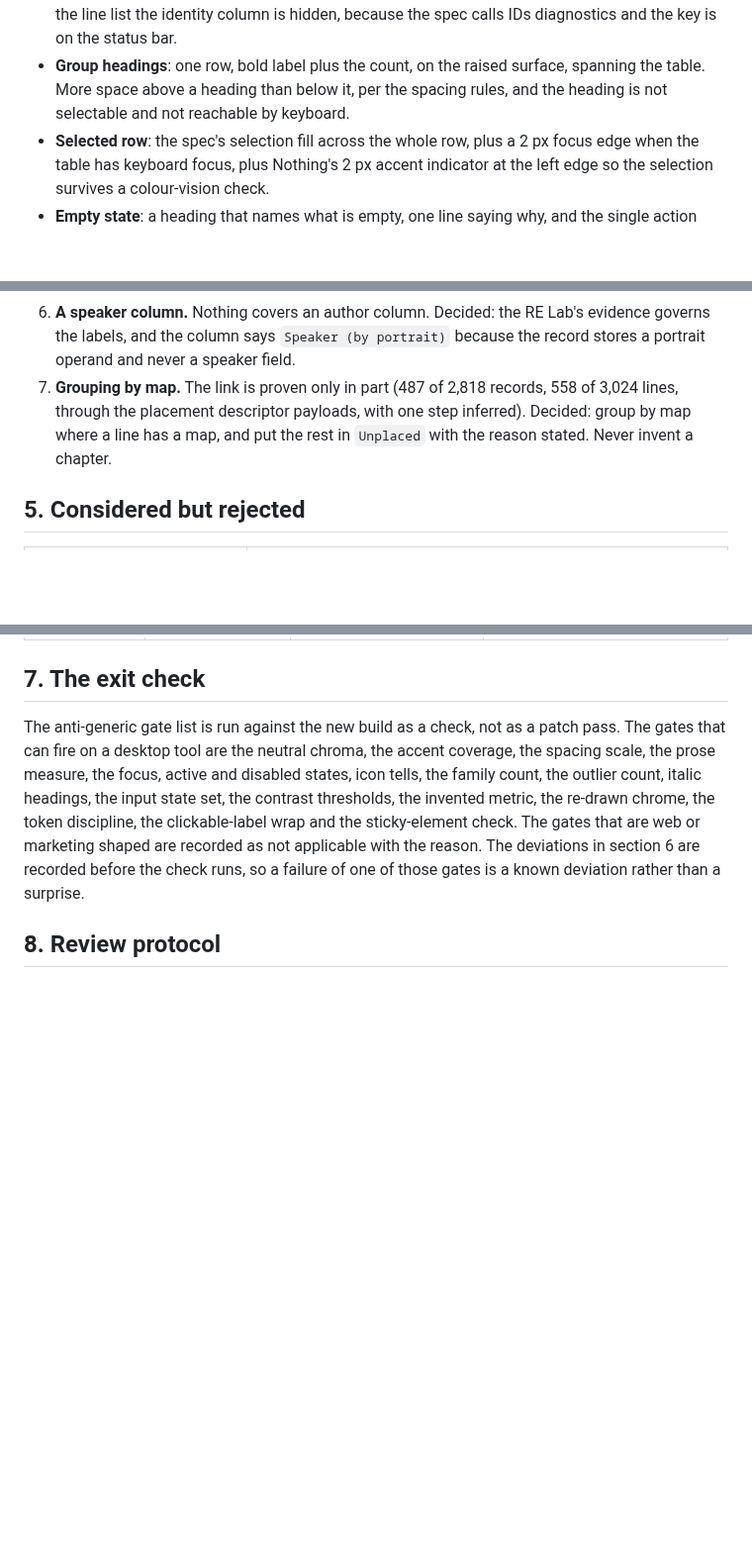
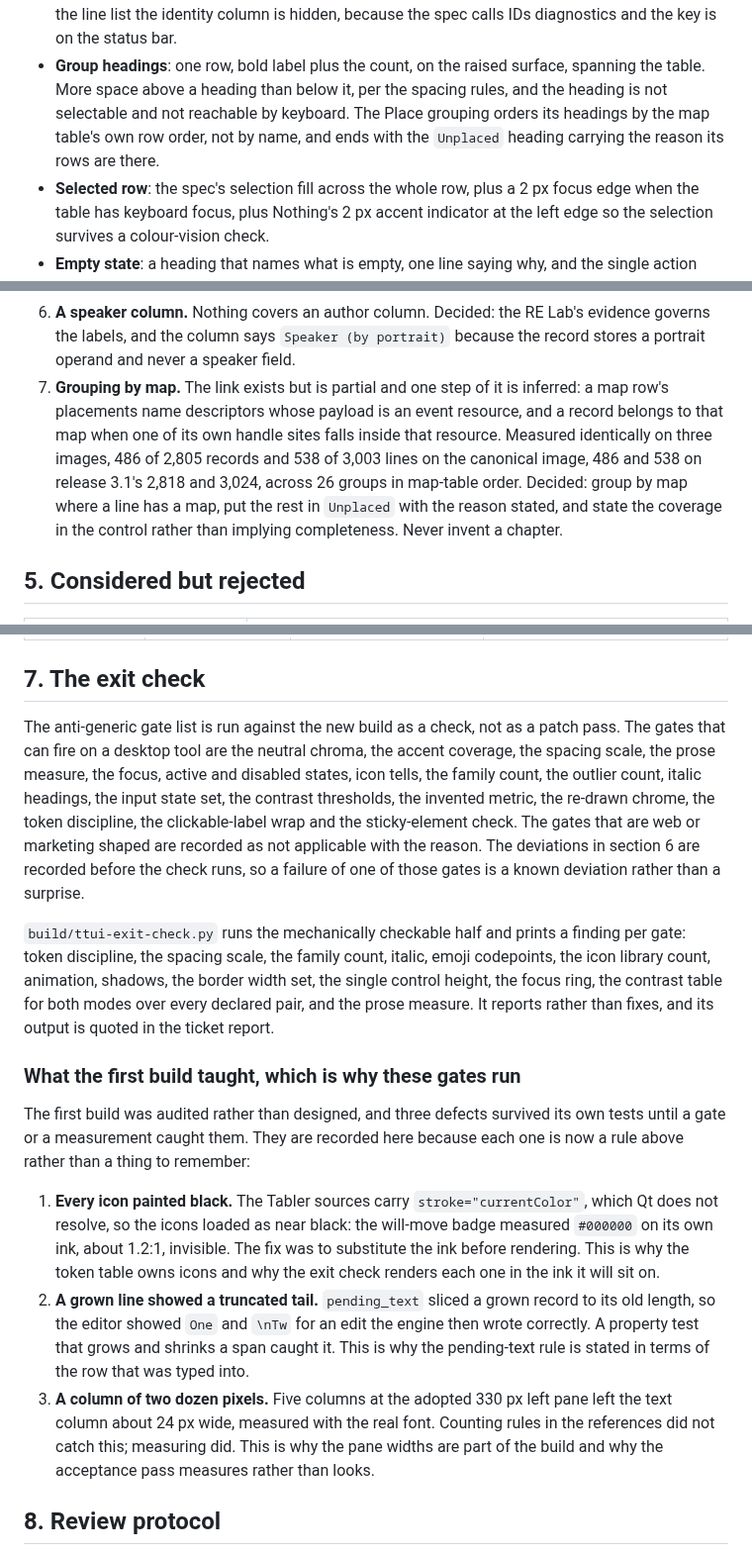
Before and after one commit to siruiusamory-cmyk/buusfury-decomp, a Markdown page: docs/research/TEXT_TOOL_UI_DESIGN.md, 3 parts joined by grey strips. Shown at 99% size. Rendered like a GitHub page; blank space fills up the shorter version.

```diff
--- a/docs/research/TEXT_TOOL_UI_DESIGN.md
+++ b/docs/research/TEXT_TOOL_UI_DESIGN.md
@@ -129,7 +129,9 @@ and it carries a word plus a glyph rather than a tint alone.
   hidden, because the spec calls IDs diagnostics and the key is on the status bar.
 - **Group headings**: one row, bold label plus the count, on the raised surface,
   spanning the table. More space above a heading than below it, per the spacing
-  rules, and the heading is not selectable and not reachable by keyboard.
+  rules, and the heading is not selectable and not reachable by keyboard. The Place
+  grouping orders its headings by the map table's own row order, not by name, and
+  ends with the `Unplaced` heading carrying the reason its rows are there.
 - **Selected row**: the spec's selection fill across the whole row, plus a 2 px
   focus edge when the table has keyboard focus, plus Nothing's 2 px accent indicator
   at the left edge so the selection survives a colour-vision check.
@@ -249,10 +251,14 @@ These are decisions, not citations. Each names the entries that constrain it.
 6. **A speaker column.** Nothing covers an author column. Decided: the RE Lab's
    evidence governs the labels, and the column says `Speaker (by portrait)` because
    the record stores a portrait operand and never a speaker field.
-7. **Grouping by map.** The link is proven only in part (487 of 2,818 records, 558
-   of 3,024 lines, through the placement descriptor payloads, with one step
-   inferred). Decided: group by map where a line has a map, and put the rest in
-   `Unplaced` with the reason stated. Never invent a chapter.
+7. **Grouping by map.** The link exists but is partial and one step of it is
+   inferred: a map row's placements name descriptors whose payload is an event
+   resource, and a record belongs to that map when one of its own handle sites falls
+   inside that resource. Measured identically on three images, 486 of 2,805 records
+   and 538 of 3,003 lines on the canonical image, 486 and 538 on release 3.1's 2,818
+   and 3,024, across 26 groups in map-table order. Decided: group by map where a line
+   has a map, put the rest in `Unplaced` with the reason stated, and state the
+   coverage in the control rather than implying completeness. Never invent a chapter.
 
 ## 5. Considered but rejected
 
@@ -293,6 +299,33 @@ that are web or marketing shaped are recorded as not applicable with the reason.
 deviations in section 6 are recorded before the check runs, so a failure of one of
 those gates is a known deviation rather than a surprise.
 
+`build/ttui-exit-check.py` runs the mechanically checkable half and prints a
+finding per gate: token discipline, the spacing scale, the family count, italic,
+emoji codepoints, the icon library count, animation, shadows, the border width
+set, the single control height, the focus ring, the contrast table for both modes
+over every declared pair, and the prose measure. It reports rather than fixes, and
+its output is quoted in the ticket report.
+
+### What the first build taught, which is why these gates run
+
+The first build was audited rather than designed, and three defects survived its own
+tests until a gate or a measurement caught them. They are recorded here because each
+one is now a rule above rather than a thing to remember:
+
+1. **Every icon painted black.** The Tabler sources carry `stroke="currentColor"`,
+   which Qt does not resolve, so the icons loaded as near black: the will-move badge
+   measured `#000000` on its own ink, about 1.2:1, invisible. The fix was to
+   substitute the ink before rendering. This is why the token table owns icons and
+   why the exit check renders each one in the ink it will sit on.
+2. **A grown line showed a truncated tail.** `pending_text` sliced a grown record to
+   its old length, so the editor showed `One` and `\nTw` for an edit the engine then
+   wrote correctly. A property test that grows and shrinks a span caught it. This is
+   why the pending-text rule is stated in terms of the row that was typed into.
+3. **A column of two dozen pixels.** Five columns at the adopted 330 px left pane
+   left the text column about 24 px wide, measured with the real font. Counting rules
+   in the references did not catch this; measuring did. This is why the pane widths
+   are part of the build and why the acceptance pass measures rather than looks.
+
 ## 8. Review protocol
 
 Per Make Interfaces Feel Better: walk every state of every interactive element
```
Also changed, not shown: docs/research/TEXT_TOOL_UI_AUDIT.md (deleted, +0 -158 lines).
